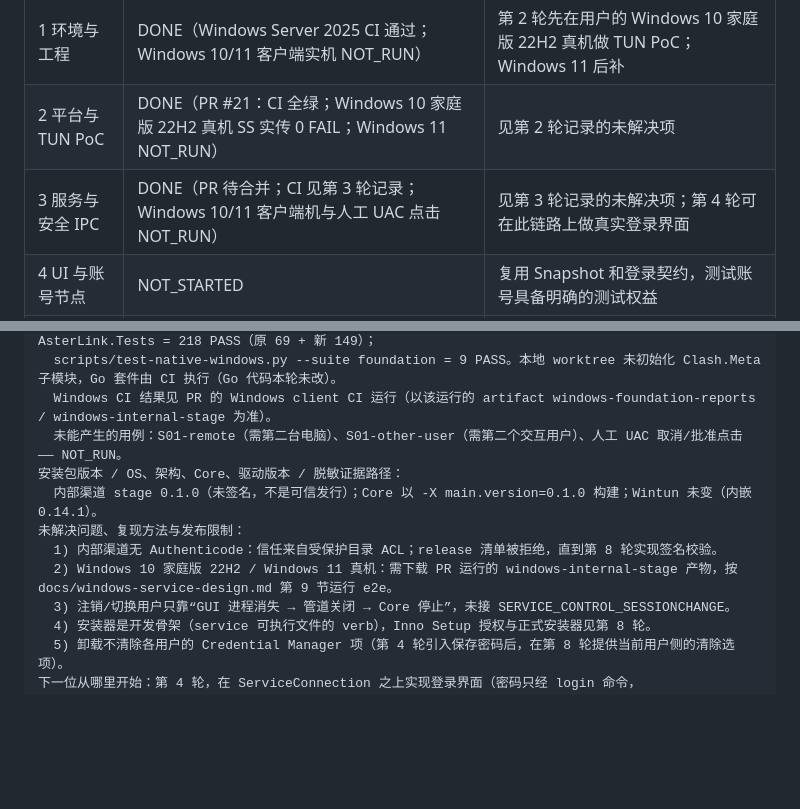
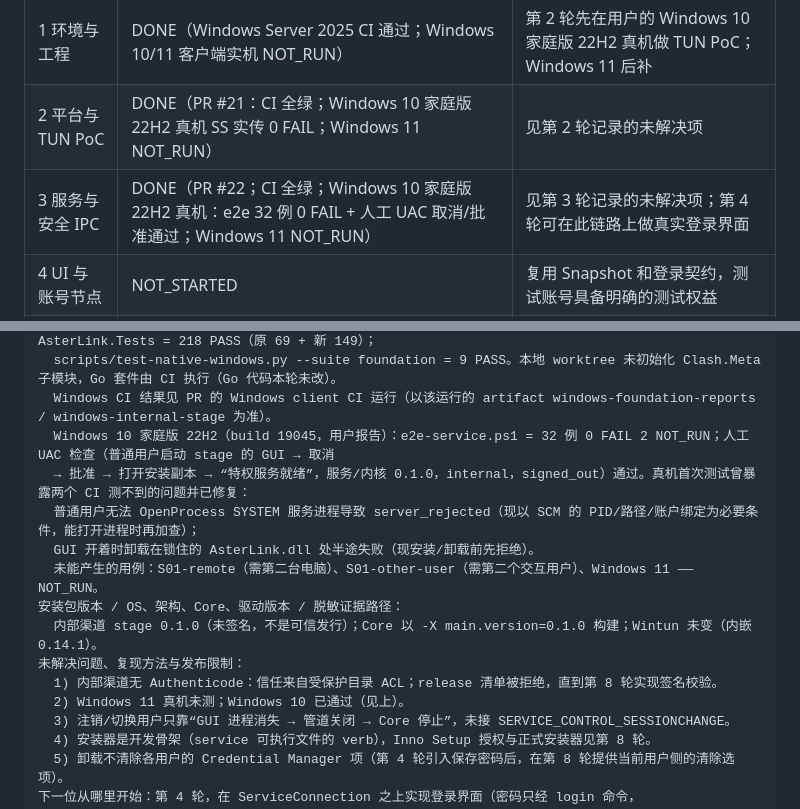
Before and after one commit to StevenWinsir/vpn, a Markdown page: handoff_app_windows.md, 2 parts joined by grey strips. Rendered like a GitHub page; blank space fills up the shorter version.

Commit message:
docs(windows): record the Windows 10 real-machine result for round 3
Co-Authored-By: Claude Sonnet 5.5 <noreply@anthropic.com>

```diff
--- a/handoff_app_windows.md
+++ b/handoff_app_windows.md
@@ -550,7 +550,7 @@ Go 交叉构建的核心目标为 `GOOS=windows GOARCH=amd64 GOAMD64=v1 CGO_ENAB
 | --- | --- | --- |
 | 1 环境与工程 | DONE（Windows Server 2025 CI 通过；Windows 10/11 客户端实机 NOT_RUN） | 第 2 轮先在用户的 Windows 10 家庭版 22H2 真机做 TUN PoC；Windows 11 后补 |
 | 2 平台与 TUN PoC | DONE（PR #21：CI 全绿；Windows 10 家庭版 22H2 真机 SS 实传 0 FAIL；Windows 11 NOT_RUN） | 见第 2 轮记录的未解决项 |
-| 3 服务与安全 IPC | DONE（PR 待合并；CI 见第 3 轮记录；Windows 10/11 客户端机与人工 UAC 点击 NOT_RUN） | 见第 3 轮记录的未解决项；第 4 轮可在此链路上做真实登录界面 |
+| 3 服务与安全 IPC | DONE（PR #22；CI 全绿；Windows 10 家庭版 22H2 真机：e2e 32 例 0 FAIL + 人工 UAC 取消/批准通过；Windows 11 NOT_RUN） | 见第 3 轮记录的未解决项；第 4 轮可在此链路上做真实登录界面 |
 | 4 UI 与账号节点 | NOT_STARTED | 复用 Snapshot 和登录契约，测试账号具备明确的测试权益 |
 | 5 TUN 与开发计量 | NOT_STARTED | 真实可用 SS/VLESS 及受控上传/下载/UDP 目标 |
 | 6 可靠性与网络矩阵 | NOT_STARTED | 可恢复的 Windows x64 测试机、双栈/多网卡/浏览器环境 |
@@ -655,12 +655,16 @@ Go 交叉构建的核心目标为 `GOOS=windows GOARCH=amd64 GOAMD64=v1 CGO_ENAB
   macOS：dotnet build 全解决方案（含 WPF、Platform、Tests.Windows）0 警告；dotnet test AsterLink.Tests = 218 PASS（原 69 + 新 149）；
   scripts/test-native-windows.py --suite foundation = 9 PASS。本地 worktree 未初始化 Clash.Meta 子模块，Go 套件由 CI 执行（Go 代码本轮未改）。
   Windows CI 结果见 PR 的 Windows client CI 运行（以该运行的 artifact windows-foundation-reports / windows-internal-stage 为准）。
-  未能产生的用例：S01-remote（需第二台电脑）、S01-other-user（需第二个交互用户）、人工 UAC 取消/批准点击 —— NOT_RUN。
+  Windows 10 家庭版 22H2（build 19045，用户报告）：e2e-service.ps1 = 32 例 0 FAIL 2 NOT_RUN；人工 UAC 检查（普通用户启动 stage 的 GUI → 取消
+  → 批准 → 打开安装副本 → “特权服务就绪”，服务/内核 0.1.0，internal，signed_out）通过。真机首次测试曾暴露两个 CI 测不到的问题并已修复：
+  普通用户无法 OpenProcess SYSTEM 服务进程导致 server_rejected（现以 SCM 的 PID/路径/账户绑定为必要条件，能打开进程时再加查）；
+  GUI 开着时卸载在锁住的 AsterLink.dll 处半途失败（现安装/卸载前先拒绝）。
+  未能产生的用例：S01-remote（需第二台电脑）、S01-other-user（需第二个交互用户）、Windows 11 —— NOT_RUN。
 安装包版本 / OS、架构、Core、驱动版本 / 脱敏证据路径：
   内部渠道 stage 0.1.0（未签名，不是可信发行）；Core 以 -X main.version=0.1.0 构建；Wintun 未变（内嵌 0.14.1）。
 未解决问题、复现方法与发布限制：
   1) 内部渠道无 Authenticode：信任来自受保护目录 ACL；release 清单被拒绝，直到第 8 轮实现签名校验。
-  2) Windows 10 家庭版 22H2 / Windows 11 真机：需下载 PR 运行的 windows-internal-stage 产物，按 docs/windows-service-design.md 第 9 节运行 e2e。
+  2) Windows 11 真机未测；Windows 10 已通过（见上）。
   3) 注销/切换用户只靠“GUI 进程消失 → 管道关闭 → Core 停止”，未接 SERVICE_CONTROL_SESSIONCHANGE。
   4) 安装器是开发骨架（service 可执行文件的 verb），Inno Setup 授权与正式安装器见第 8 轮。
   5) 卸载不清除各用户的 Credential Manager 项（第 4 轮引入保存密码后，在第 8 轮提供当前用户侧的清除选项）。
```
Also changed, not shown: docs/windows-service-design.md (+2 -2 lines).
